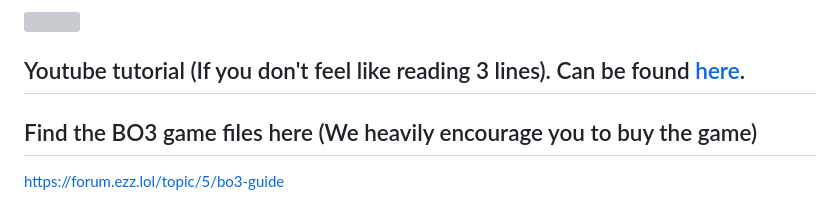
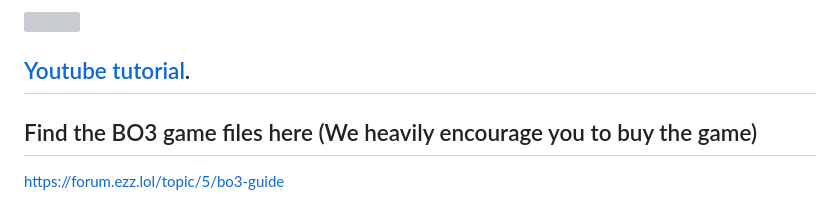
Before and after one commit to xMonologue/EFG_T7, a Markdown page: README.md, the part around the change. Drawn GitHub-style; grey boxes are pictures that could not be loaded.

```diff
--- a/README.md
+++ b/README.md
@@ -11,8 +11,7 @@ The Steam version of Black Ops 3 is required to be owned and installed for BOIII
 
 <img src="https://cdn.discordapp.com/attachments/623352372998963233/1131209997724942457/EFG_Black_Logo_512x512.gif">
 
-## Youtube tutorial (If you don't feel like reading 3 lines). Can be found <a href="[https://store.steampowered.com/app/311210/Call_of_Duty_Black_Ops_III](https://www.youtube.com/watch?v=jwCF7LElywQ&ab_channel=MonologueElite)/">here</a>.
-
+## <a href="[https://store.steampowered.com/app/311210/Call_of_Duty_Black_Ops_III/](https://www.youtube.com/watch?v=jwCF7LElywQ&a)">Youtube tutorial</a>.
 ## Find the BO3 game files here (We heavily encourage you to buy the game)
 https://forum.ezz.lol/topic/5/bo3-guide
 ## Find the DLCs for BO3 EFG T7
```
